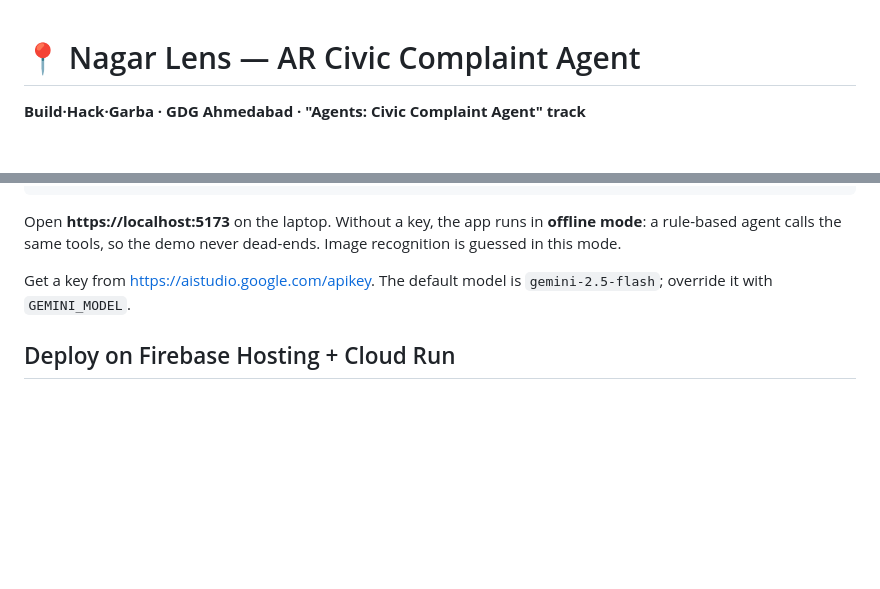
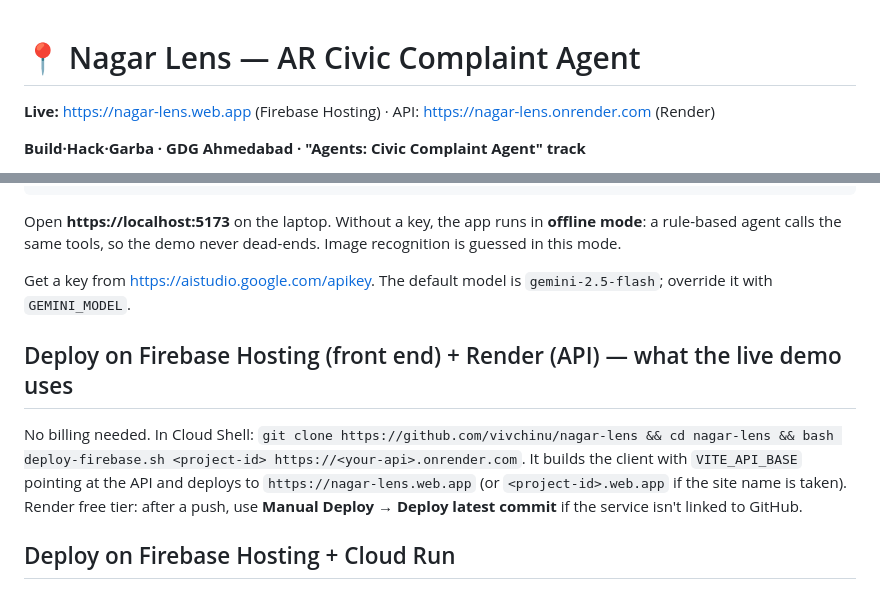
Before and after one commit to vivchinu/nagar-lens, a Markdown page: README.md, 2 parts joined by grey strips. GitHub-like rendering; blank space fills up the shorter version.

Commit message:
README: live links and Firebase + Render deploy notes
Co-Authored-By: Claude Opus 5.5 <noreply@anthropic.com>

```diff
--- a/README.md
+++ b/README.md
@@ -1,4 +1,6 @@
 # 📍 Nagar Lens — AR Civic Complaint Agent
+
+**Live:** https://nagar-lens.web.app (Firebase Hosting) · API: https://nagar-lens.onrender.com (Render)
 
 **Build·Hack·Garba · GDG Ahmedabad · "Agents: Civic Complaint Agent" track**
 
@@ -19,6 +21,10 @@ npm run dev            # Express on :3001 + Vite HTTPS on :5173
 Open **https://localhost:5173** on the laptop. Without a key, the app runs in **offline mode**: a rule-based agent calls the same tools, so the demo never dead-ends. Image recognition is guessed in this mode.
 
 Get a key from https://aistudio.google.com/apikey. The default model is `gemini-2.5-flash`; override it with `GEMINI_MODEL`.
+
+## Deploy on Firebase Hosting (front end) + Render (API) — what the live demo uses
+
+No billing needed. In Cloud Shell: `git clone https://github.com/vivchinu/nagar-lens && cd nagar-lens && bash deploy-firebase.sh <project-id> https://<your-api>.onrender.com`. It builds the client with `VITE_API_BASE` pointing at the API and deploys to `https://nagar-lens.web.app` (or `<project-id>.web.app` if the site name is taken). Render free tier: after a push, use **Manual Deploy → Deploy latest commit** if the service isn't linked to GitHub.
 
 ## Deploy on Firebase Hosting + Cloud Run
 
```
